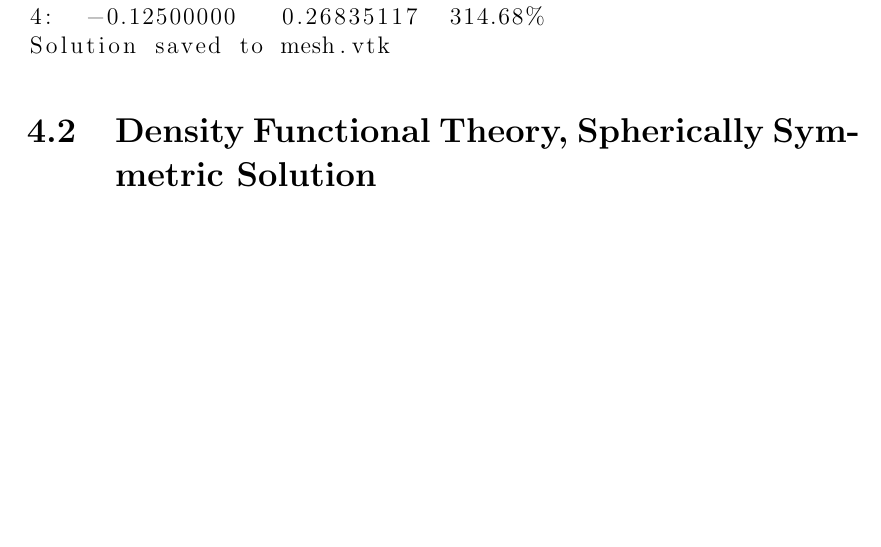
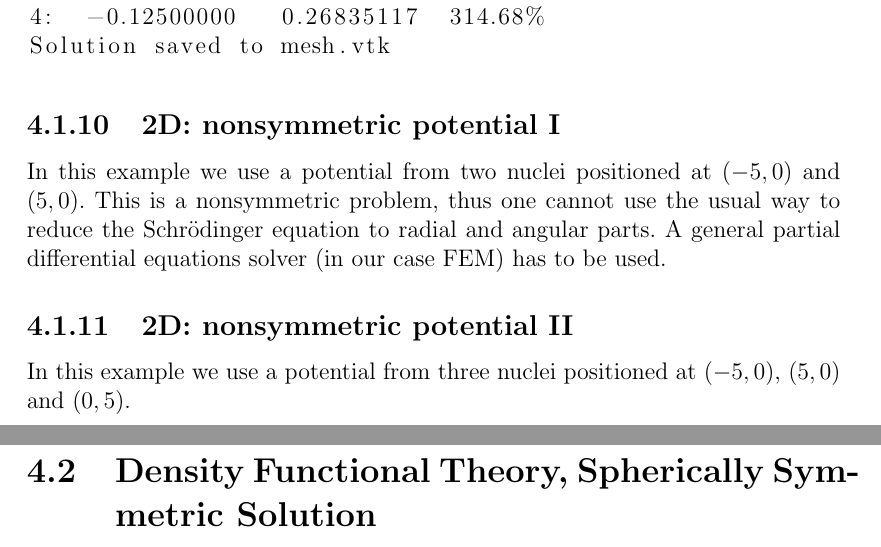
Before and after one commit to certik/master, a LaTeX thesis (master.tex, which reads results.tex): part of page 71 of 87 before the commit and two parts of pages 71 and 72 of 87 after it, the two joined at a grey line, cut so that both start at the same text, the shorter picture padded with empty space. Compiled offline with pdfLaTeX.

Commit message:
nonsymmetric potentials added

```diff
--- a/results.tex
+++ b/results.tex
@@ -486,6 +486,19 @@ n      exact         FEM      error
 Solution saved to mesh.vtk
 \end{lstlisting}
 
+\subsection{2D: nonsymmetric potential I}
+
+In this example we use a potential from two nuclei positioned at $(-5, 0)$ and
+$(5, 0)$. This is a nonsymmetric problem, thus one cannot use the usual
+way to reduce the Schr\"odinger equation to radial and angular
+parts. A general partial differential equations solver (in our case FEM) has to
+be used.
+
+\subsection{2D: nonsymmetric potential II}
+
+In this example we use a potential from three nuclei positioned at $(-5, 0)$,
+$(5, 0)$ and $(0, 5)$.
+
 \section{Density Functional Theory, Spherically Symmetric Solution}
 
 \subsection{Pb: LDA}
```
